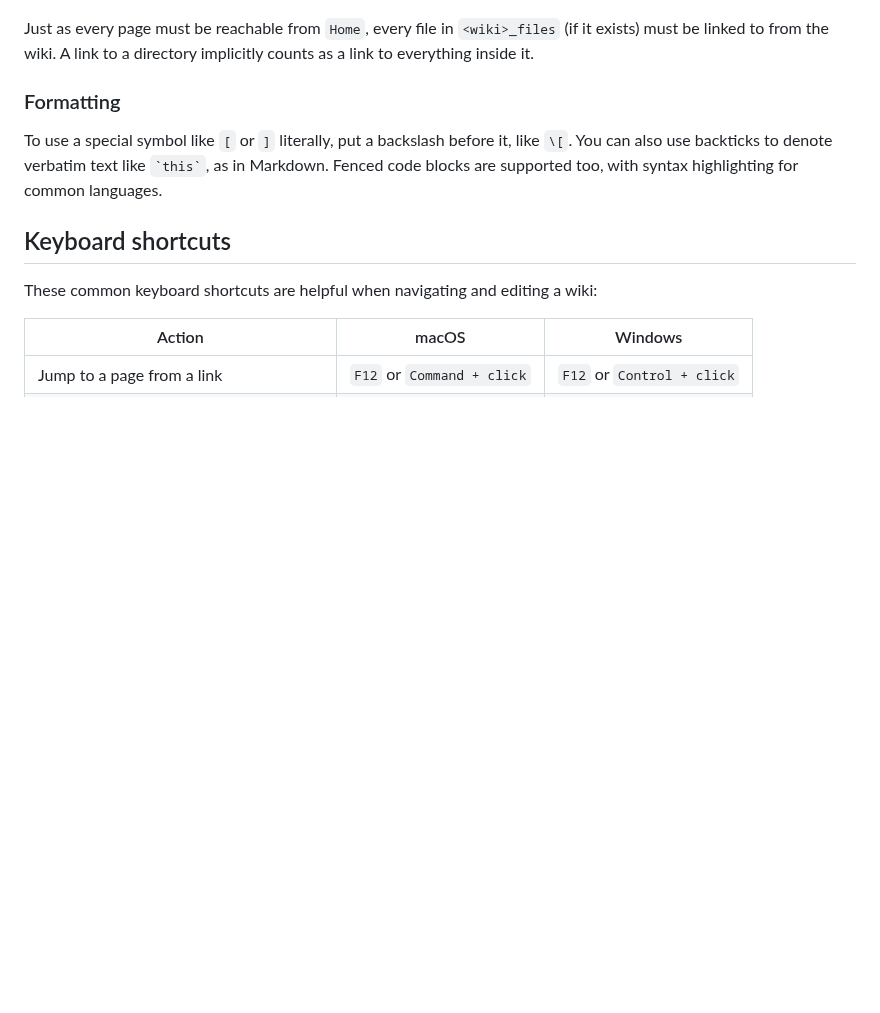
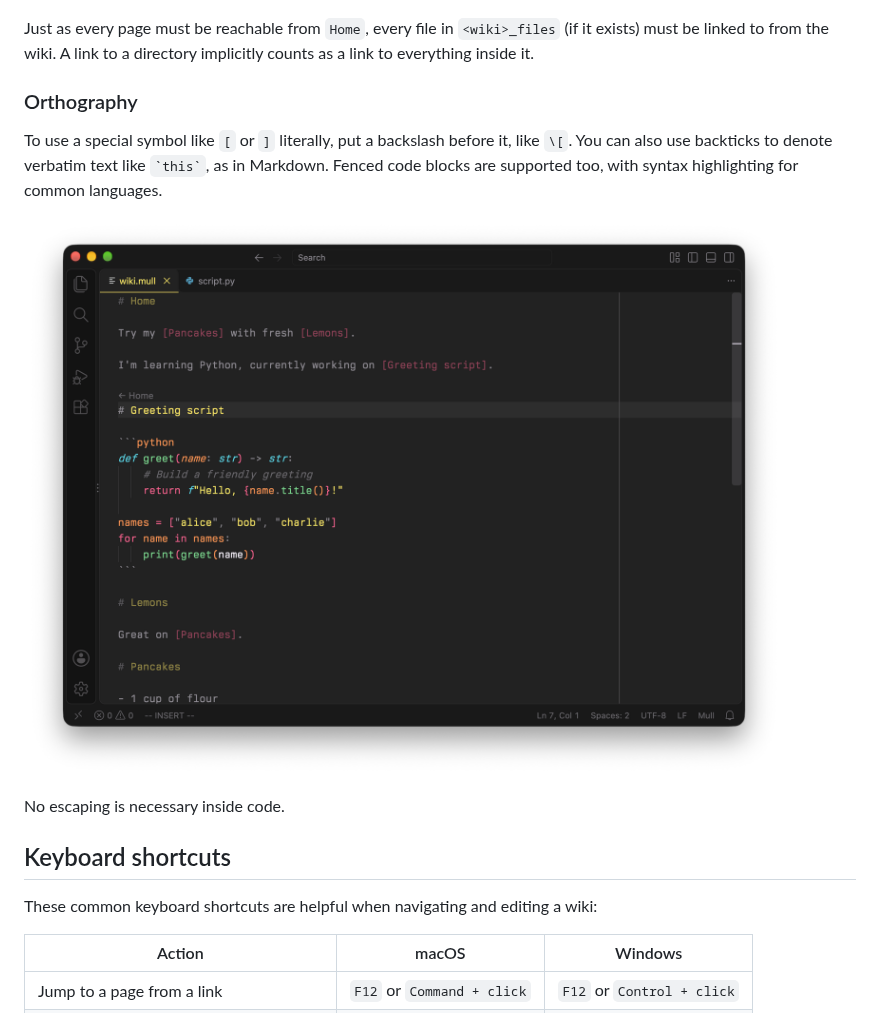
Before and after one commit to stepchowfun/mull, a Markdown page: README.md, the part around the change. Rendered like a GitHub page; pictures changed too: screenshots/code_block.png (added); blank space fills up the shorter version.

Commit message:
Add a code block screenshot to the README

```diff
--- a/README.md
+++ b/README.md
@@ -45,9 +45,13 @@ If the wiki is called `my_wiki.mull`, for example, then you can put files (image
 
 Just as every page must be reachable from `Home`, every file in `<wiki>_files` (if it exists) must be linked to from the wiki. A link to a directory implicitly counts as a link to everything inside it.
 
-### Formatting
+### Orthography
 
 To use a special symbol like `[` or `]` literally, put a backslash before it, like `\[`. You can also use backticks to denote verbatim text like `` `this` ``, as in Markdown. Fenced code blocks are supported too, with syntax highlighting for common languages.
+
+![A fenced code block.](https://raw.githubusercontent.com/stepchowfun/mull/main/screenshots/code_block.png)
+
+No escaping is necessary inside code.
 
 ## Keyboard shortcuts
 
```
